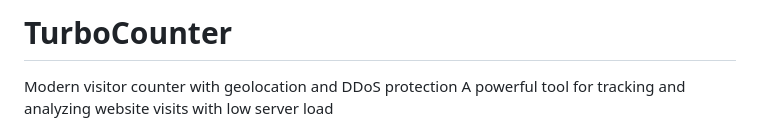
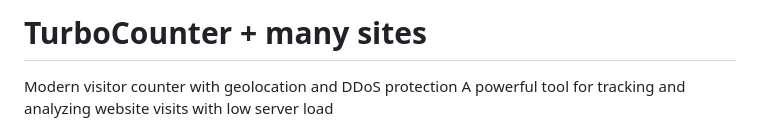
Before and after one commit to Murkirpus/TurboCounter, a Markdown page: README.md, the part around the change. Rendered like a GitHub page.

```diff
--- a/README.md
+++ b/README.md
@@ -1,4 +1,4 @@
-# TurboCounter
+# TurboCounter + many sites
 
 Modern visitor counter with geolocation and DDoS protection
 A powerful tool for tracking and analyzing website visits with low server load
```
